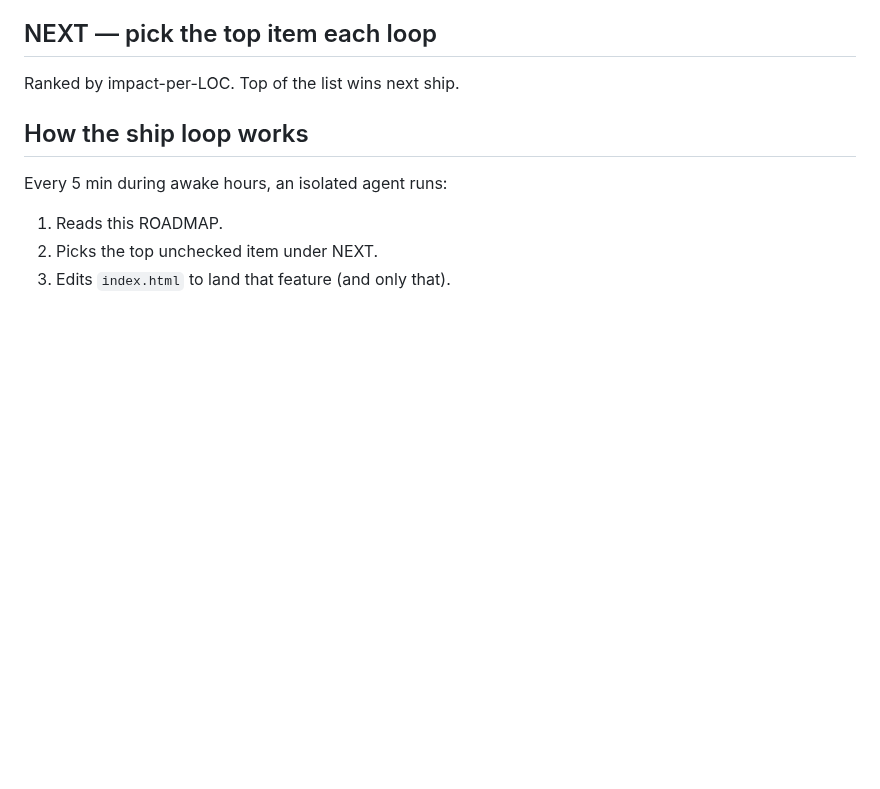
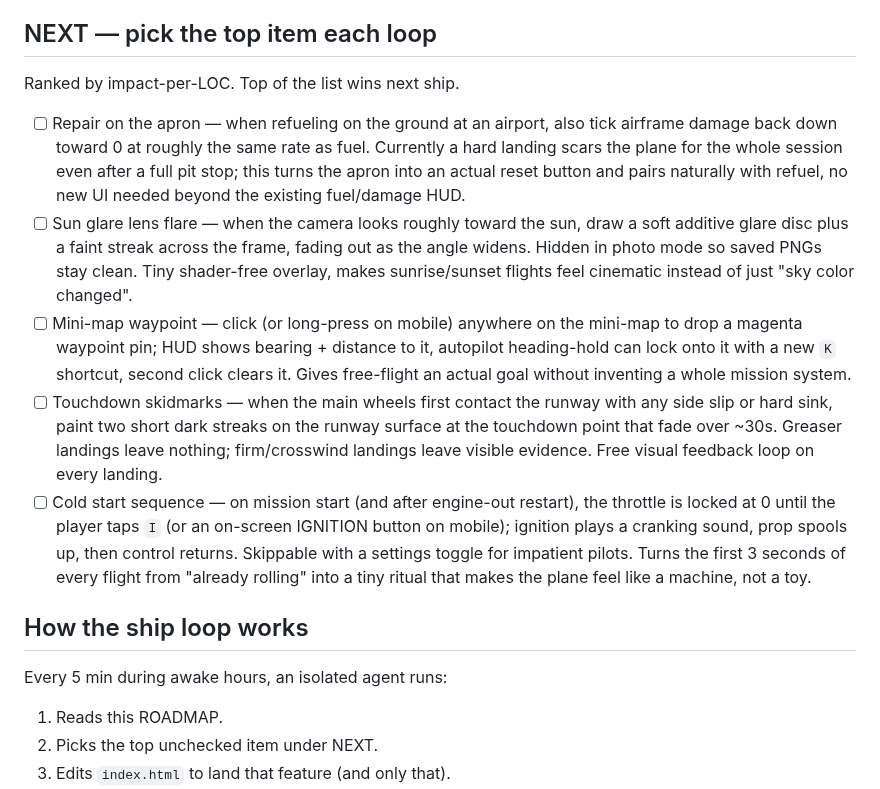
Before and after one commit to Sanjays2402/flight-sim, a Markdown page: ROADMAP.md, the part around the change. Rendered like a GitHub page; blank space fills up the shorter version.

Commit message:
chore(flight): refill roadmap

```diff
--- a/ROADMAP.md
+++ b/ROADMAP.md
@@ -74,6 +74,12 @@ Single-file Three.js flight sim shipping to https://sanjays2402.github.io/flight
 ## NEXT — pick the top item each loop
 Ranked by impact-per-LOC. Top of the list wins next ship.
 
+- [ ] Repair on the apron — when refueling on the ground at an airport, also tick airframe damage back down toward 0 at roughly the same rate as fuel. Currently a hard landing scars the plane for the whole session even after a full pit stop; this turns the apron into an actual reset button and pairs naturally with refuel, no new UI needed beyond the existing fuel/damage HUD.
+- [ ] Sun glare lens flare — when the camera looks roughly toward the sun, draw a soft additive glare disc plus a faint streak across the frame, fading out as the angle widens. Hidden in photo mode so saved PNGs stay clean. Tiny shader-free overlay, makes sunrise/sunset flights feel cinematic instead of just "sky color changed".
+- [ ] Mini-map waypoint — click (or long-press on mobile) anywhere on the mini-map to drop a magenta waypoint pin; HUD shows bearing + distance to it, autopilot heading-hold can lock onto it with a new `K` shortcut, second click clears it. Gives free-flight an actual goal without inventing a whole mission system.
+- [ ] Touchdown skidmarks — when the main wheels first contact the runway with any side slip or hard sink, paint two short dark streaks on the runway surface at the touchdown point that fade over ~30s. Greaser landings leave nothing; firm/crosswind landings leave visible evidence. Free visual feedback loop on every landing.
+- [ ] Cold start sequence — on mission start (and after engine-out restart), the throttle is locked at 0 until the player taps `I` (or an on-screen IGNITION button on mobile); ignition plays a cranking sound, prop spools up, then control returns. Skippable with a settings toggle for impatient pilots. Turns the first 3 seconds of every flight from "already rolling" into a tiny ritual that makes the plane feel like a machine, not a toy.
+
 ## How the ship loop works
 Every 5 min during awake hours, an isolated agent runs:
 1. Reads this ROADMAP.
```
